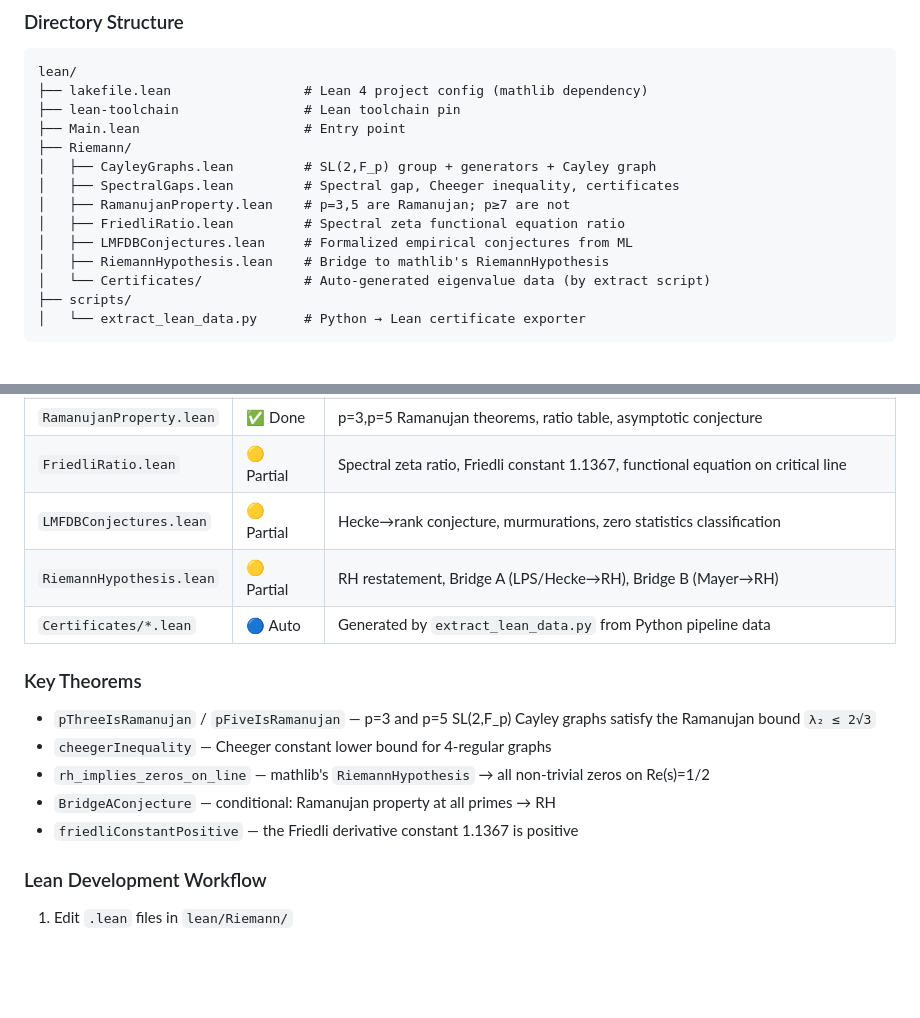
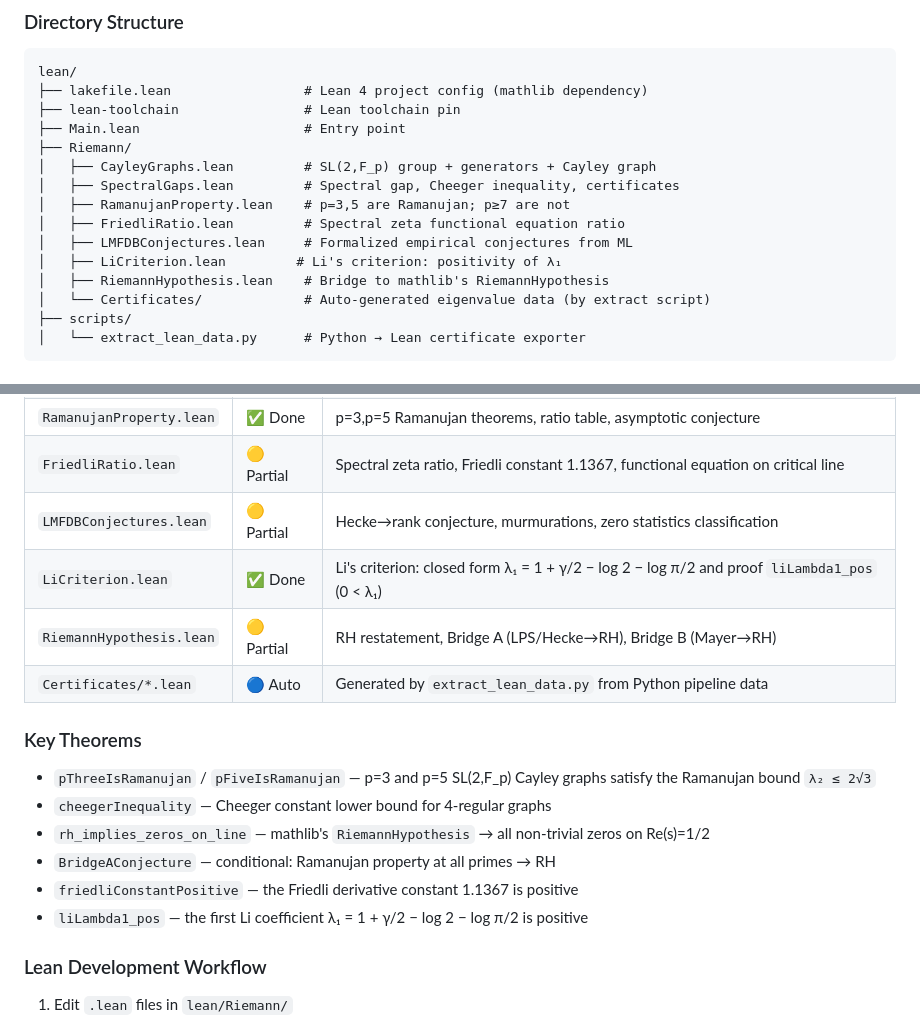
Before and after one commit to tobias-weiss-ai-xr/riemann, a Markdown page: AGENTS.md, 2 parts joined by grey strips. Drawn GitHub-style; blank space fills up the shorter version.

Commit message:
docs: document LiCriterion.lean in AGENTS.md status

```diff
--- a/AGENTS.md
+++ b/AGENTS.md
@@ -112,6 +112,7 @@ lean/
 │   ├── RamanujanProperty.lean    # p=3,5 are Ramanujan; p≥7 are not
 │   ├── FriedliRatio.lean         # Spectral zeta functional equation ratio
 │   ├── LMFDBConjectures.lean     # Formalized empirical conjectures from ML
+│   ├── LiCriterion.lean         # Li's criterion: positivity of λ₁
 │   ├── RiemannHypothesis.lean    # Bridge to mathlib's RiemannHypothesis
 │   └── Certificates/             # Auto-generated eigenvalue data (by extract script)
 ├── scripts/
@@ -143,6 +144,7 @@ make lean-test    # Run #eval statements
 | `RamanujanProperty.lean` | ✅ Done | p=3,p=5 Ramanujan theorems, ratio table, asymptotic conjecture |
 | `FriedliRatio.lean` | 🟡 Partial | Spectral zeta ratio, Friedli constant 1.1367, functional equation on critical line |
 | `LMFDBConjectures.lean` | 🟡 Partial | Hecke→rank conjecture, murmurations, zero statistics classification |
+| `LiCriterion.lean` | ✅ Done | Li's criterion: closed form λ₁ = 1 + γ/2 − log 2 − log π/2 and proof `liLambda1_pos` (0 < λ₁) |
 | `RiemannHypothesis.lean` | 🟡 Partial | RH restatement, Bridge A (LPS/Hecke→RH), Bridge B (Mayer→RH) |
 | `Certificates/*.lean` | 🔵 Auto | Generated by `extract_lean_data.py` from Python pipeline data |
 
@@ -153,6 +155,7 @@ make lean-test    # Run #eval statements
 - `rh_implies_zeros_on_line` — mathlib's `RiemannHypothesis` → all non-trivial zeros on Re(s)=1/2
 - `BridgeAConjecture` — conditional: Ramanujan property at all primes → RH
 - `friedliConstantPositive` — the Friedli derivative constant 1.1367 is positive
+- `liLambda1_pos` — the first Li coefficient λ₁ = 1 + γ/2 − log 2 − log π/2 is positive
 
 ### Lean Development Workflow
 
```
